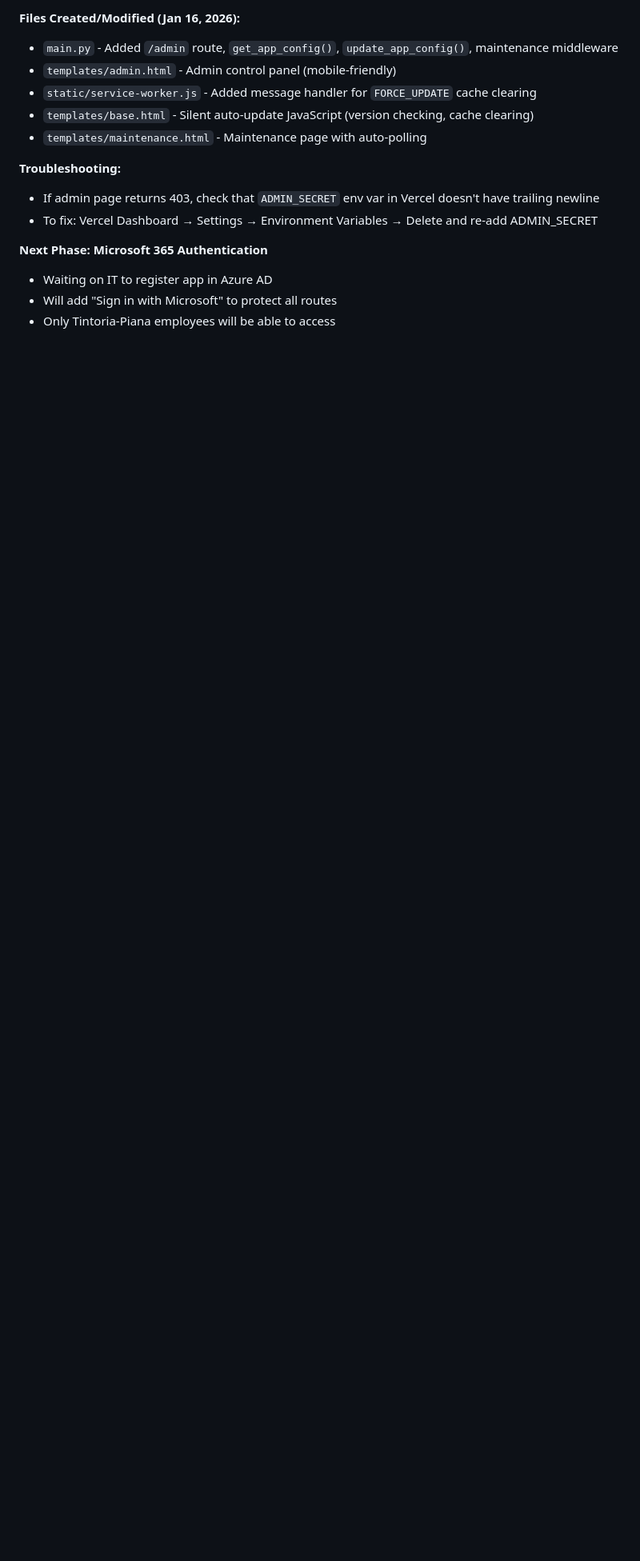
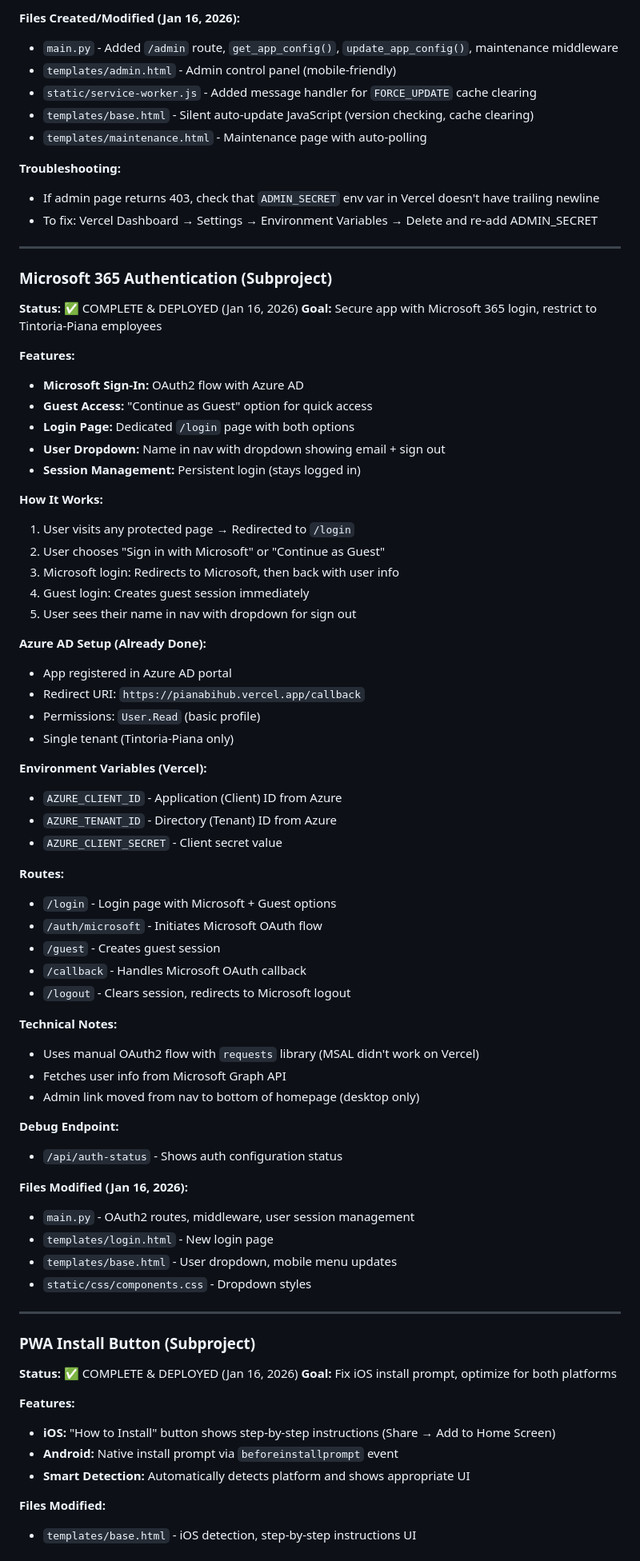
Before and after one commit to lollo408/CLAUDECODE, a Markdown page: CLAUDE.md, the part around one of its changes. Shown at 80% size. Rendered like a GitHub page; blank space fills up the shorter version.

Commit message:
Update CLAUDE.md with Jan 16 session progress
- Add Microsoft 365 Authentication documentation
- Add PWA Install Button (iOS fix) documentation
- Add Security Improvements section (RLS status)
- Update PWA section with resolved issues
- Clean up upcoming tasks

Co-Authored-By: Claude Opus 4.5 <noreply@anthropic.com>

```diff
--- a/CLAUDE.md
+++ b/CLAUDE.md
@@ -369,7 +365,69 @@ vercel --prod
 - If admin page returns 403, check that `ADMIN_SECRET` env var in Vercel doesn't have trailing newline
 - To fix: Vercel Dashboard → Settings → Environment Variables → Delete and re-add ADMIN_SECRET
 
-**Next Phase: Microsoft 365 Authentication**
-- Waiting on IT to register app in Azure AD
-- Will add "Sign in with Microsoft" to protect all routes
-- Only Tintoria-Piana employees will be able to access
+---
+
+### Microsoft 365 Authentication (Subproject)
+**Status:** ✅ COMPLETE & DEPLOYED (Jan 16, 2026)
+**Goal:** Secure app with Microsoft 365 login, restrict to Tintoria-Piana employees
+
+**Features:**
+- **Microsoft Sign-In:** OAuth2 flow with Azure AD
+- **Guest Access:** "Continue as Guest" option for quick access
+- **Login Page:** Dedicated `/login` page with both options
+- **User Dropdown:** Name in nav with dropdown showing email + sign out
+- **Session Management:** Persistent login (stays logged in)
+
+**How It Works:**
+1. User visits any protected page → Redirected to `/login`
+2. User chooses "Sign in with Microsoft" or "Continue as Guest"
+3. Microsoft login: Redirects to Microsoft, then back with user info
+4. Guest login: Creates guest session immediately
+5. User sees their name in nav with dropdown for sign out
+
+**Azure AD Setup (Already Done):**
+- App registered in Azure AD portal
+- Redirect URI: `https://pianabihub.vercel.app/callback`
+- Permissions: `User.Read` (basic profile)
+- Single tenant (Tintoria-Piana only)
+
+**Environment Variables (Vercel):**
+- `AZURE_CLIENT_ID` - Application (Client) ID from Azure
+- `AZURE_TENANT_ID` - Directory (Tenant) ID from Azure
+- `AZURE_CLIENT_SECRET` - Client secret value
+
+**Routes:**
+- `/login` - Login page with Microsoft + Guest options
+- `/auth/microsoft` - Initiates Microsoft OAuth flow
+- `/guest` - Creates guest session
+- `/callback` - Handles Microsoft OAuth callback
+- `/logout` - Clears session, redirects to Microsoft logout
+
+**Technical Notes:**
+- Uses manual OAuth2 flow with `requests` library (MSAL didn't work on Vercel)
+- Fetches user info from Microsoft Graph API
+- Admin link moved from nav to bottom of homepage (desktop only)
+
+**Debug Endpoint:**
+- `/api/auth-status` - Shows auth configuration status
+
+**Files Modified (Jan 16, 2026):**
+- `main.py` - OAuth2 routes, middleware, user session management
+- `templates/login.html` - New login page
+- `templates/base.html` - User dropdown, mobile menu updates
+- `static/css/components.css` - Dropdown styles
+
+---
+
+### PWA Install Button (Subproject)
+**Status:** ✅ COMPLETE & DEPLOYED (Jan 16, 2026)
+**Goal:** Fix iOS install prompt, optimize for both platforms
+
+**Features:**
+- **iOS:** "How to Install" button shows step-by-step instructions (Share → Add to Home Screen)
+- **Android:** Native install prompt via `beforeinstallprompt` event
+- **Smart Detection:** Automatically detects platform and shows appropriate UI
+
+**Files Modified:**
+- `templates/base.html` - iOS detection, step-by-step instructions UI
+
```
Also changed, not shown: other parts of CLAUDE.md (+31 -7 lines).
